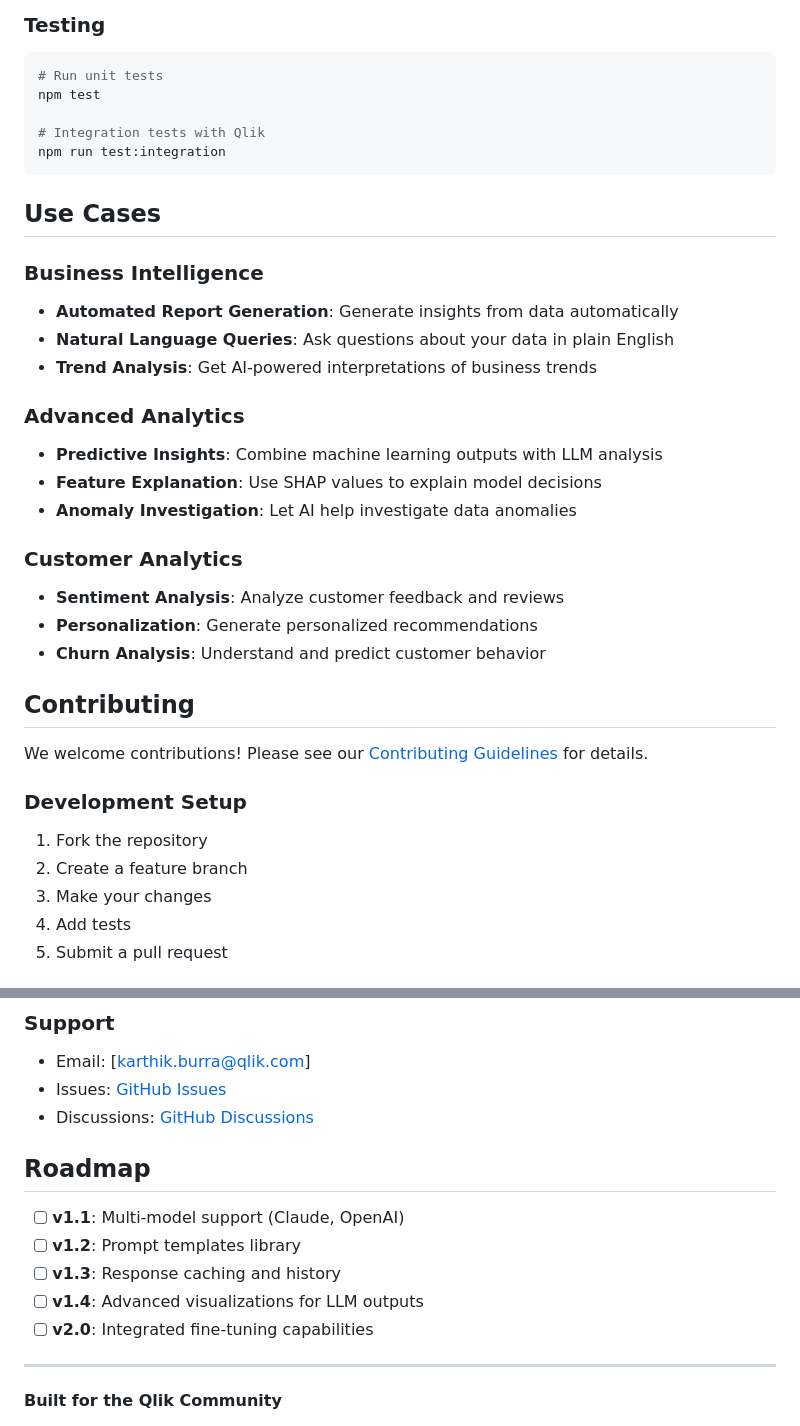
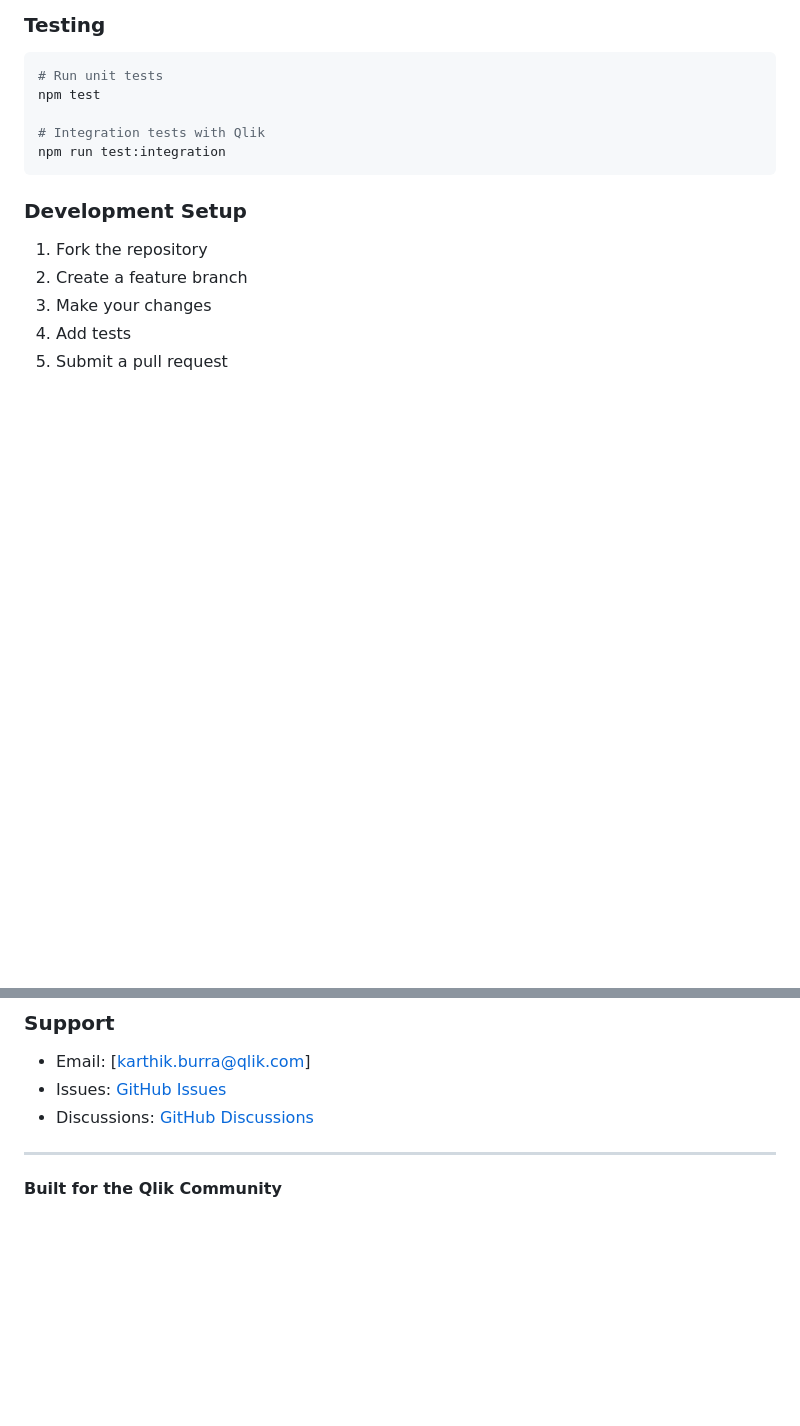
Before and after one commit to izu93/qlik-extension-dynamic-LLM, a Markdown page: README.md, 2 parts joined by grey strips. GitHub-like rendering; blank space fills up the shorter version.

````diff
--- a/README.md
+++ b/README.md
@@ -154,27 +154,6 @@ npm test
 npm run test:integration
 ```
 
-## Use Cases
-
-### Business Intelligence
-- **Automated Report Generation**: Generate insights from data automatically
-- **Natural Language Queries**: Ask questions about your data in plain English
-- **Trend Analysis**: Get AI-powered interpretations of business trends
-
-### Advanced Analytics
-- **Predictive Insights**: Combine machine learning outputs with LLM analysis
-- **Feature Explanation**: Use SHAP values to explain model decisions
-- **Anomaly Investigation**: Let AI help investigate data anomalies
-
-### Customer Analytics
-- **Sentiment Analysis**: Analyze customer feedback and reviews
-- **Personalization**: Generate personalized recommendations
-- **Churn Analysis**: Understand and predict customer behavior
-
-## Contributing
-
-We welcome contributions! Please see our [Contributing Guidelines](CONTRIBUTING.md) for details.
-
 ### Development Setup
 1. Fork the repository
 2. Create a feature branch
@@ -209,14 +188,6 @@ This project is licensed under the MIT License - see the [LICENSE](LICENSE) file
 - Issues: [GitHub Issues](https://github.com/izu93/qlik-extension-dynamic-LLM/issues)
 - Discussions: [GitHub Discussions](https://github.com/izu93/qlik-extension-dynamic-LLM/discussions)
 
-## Roadmap
-
-- [ ] **v1.1**: Multi-model support (Claude, OpenAI)
-- [ ] **v1.2**: Prompt templates library
-- [ ] **v1.3**: Response caching and history
-- [ ] **v1.4**: Advanced visualizations for LLM outputs
-- [ ] **v2.0**: Integrated fine-tuning capabilities
-
 ---
 
 **Built for the Qlik Community**
````
